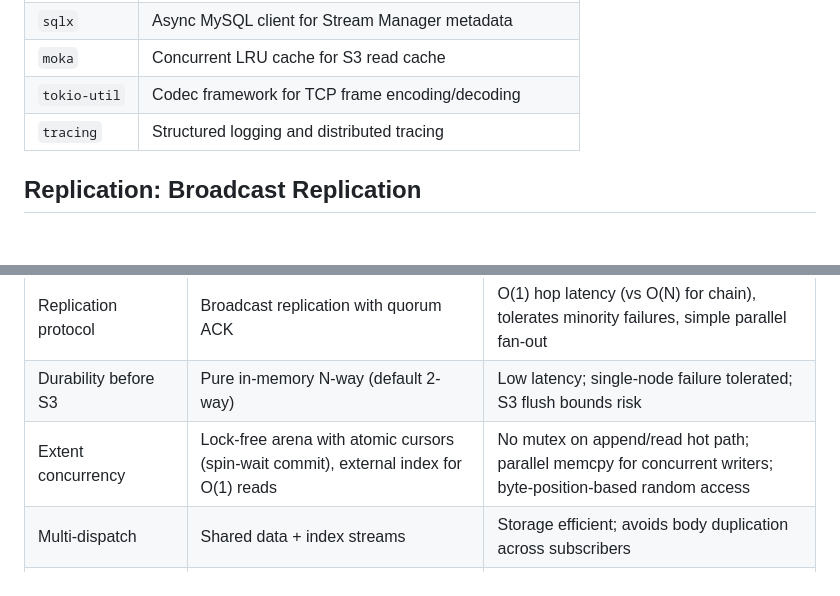
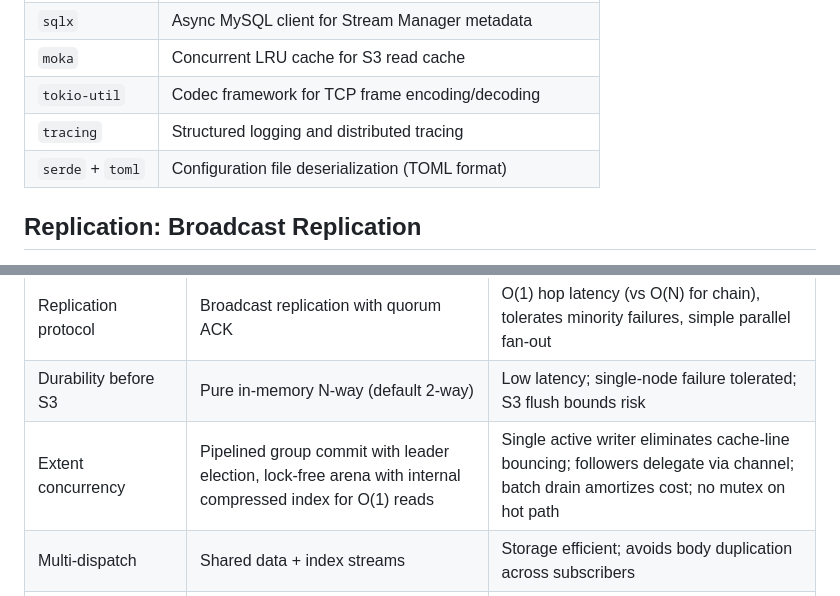
Before and after one commit to lizhanhui/stream-store, a Markdown page: docs/design.md, 2 parts joined by grey strips. Drawn GitHub-style; blank space fills up the shorter version.

```diff
--- a/docs/design.md
+++ b/docs/design.md
@@ -754,6 +754,7 @@ The `client` crate is used internally by both process types: Extent Node uses it
 | `moka` | Concurrent LRU cache for S3 read cache |
 | `tokio-util` | Codec framework for TCP frame encoding/decoding |
 | `tracing` | Structured logging and distributed tracing |
+| `serde` + `toml` | Configuration file deserialization (TOML format) |
 
 ## Replication: Broadcast Replication
 
@@ -1126,7 +1127,7 @@ read(stream, offset=1050, count=10)
 | Object storage API | S3-compatible | Widest ecosystem (AWS, MinIO, Ceph, Alibaba OSS S3-compat) |
 | Replication protocol | Broadcast replication with quorum ACK | O(1) hop latency (vs O(N) for chain), tolerates minority failures, simple parallel fan-out |
 | Durability before S3 | Pure in-memory N-way (default 2-way) | Low latency; single-node failure tolerated; S3 flush bounds risk |
-| Extent concurrency | Lock-free arena with atomic cursors (spin-wait commit), external index for O(1) reads | No mutex on append/read hot path; parallel memcpy for concurrent writers; byte-position-based random access |
+| Extent concurrency | Pipelined group commit with leader election, lock-free arena with internal compressed index for O(1) reads | Single active writer eliminates cache-line bouncing; followers delegate via channel; batch drain amortizes cost; no mutex on hot path |
 | Multi-dispatch | Shared data + index streams | Storage efficient; avoids body duplication across subscribers |
 | Stream Manager metadata store | MySQL (sqlx) | Reuses existing infra; metadata ops are infrequent (per-extent, not per-message) |
 | Consistency model | Seal-and-new (WAS) | Separates consistency (sealed extent) from availability (new extent) |
```
Also changed, not shown: README.md (+14 -6 lines).
